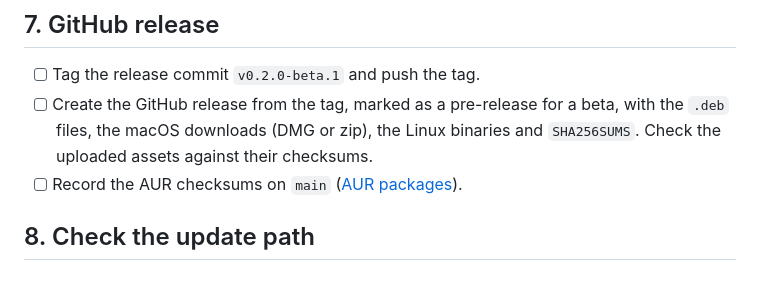
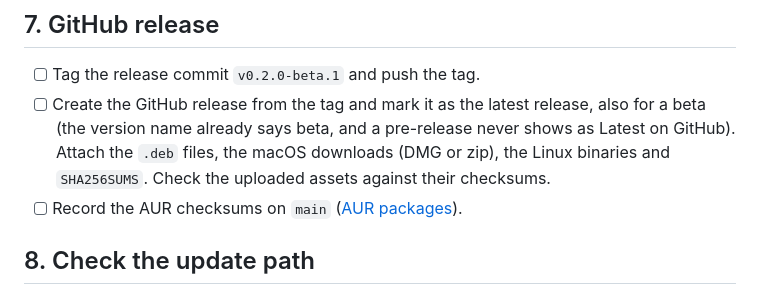
Before and after one commit to YCorpLabs/Email, a Markdown page: docs/release-checklist.md, the part around the change. Rendered like a GitHub page.

```diff
--- a/docs/release-checklist.md
+++ b/docs/release-checklist.md
@@ -129,10 +129,11 @@ package for its architecture.
 ## 7. GitHub release
 
 - [ ] Tag the release commit `v0.2.0-beta.1` and push the tag.
-- [ ] Create the GitHub release from the tag, marked as a pre-release for a
-      beta, with the `.deb` files, the macOS downloads (DMG or zip), the
-      Linux binaries and `SHA256SUMS`. Check the uploaded assets against
-      their checksums.
+- [ ] Create the GitHub release from the tag and mark it as the latest
+      release, also for a beta (the version name already says beta, and a
+      pre-release never shows as Latest on GitHub). Attach the `.deb` files,
+      the macOS downloads (DMG or zip), the Linux binaries and `SHA256SUMS`.
+      Check the uploaded assets against their checksums.
 - [ ] Record the AUR checksums on `main` ([AUR packages](linux-aur.md)).
 
 ## 8. Check the update path
```
Also changed, not shown: README.md (+9 -1 lines), assets/readme/agents-dark.png (added), assets/readme/agents-light.png (added), assets/readme/hero-dark.png, assets/readme/hero-light.png.
